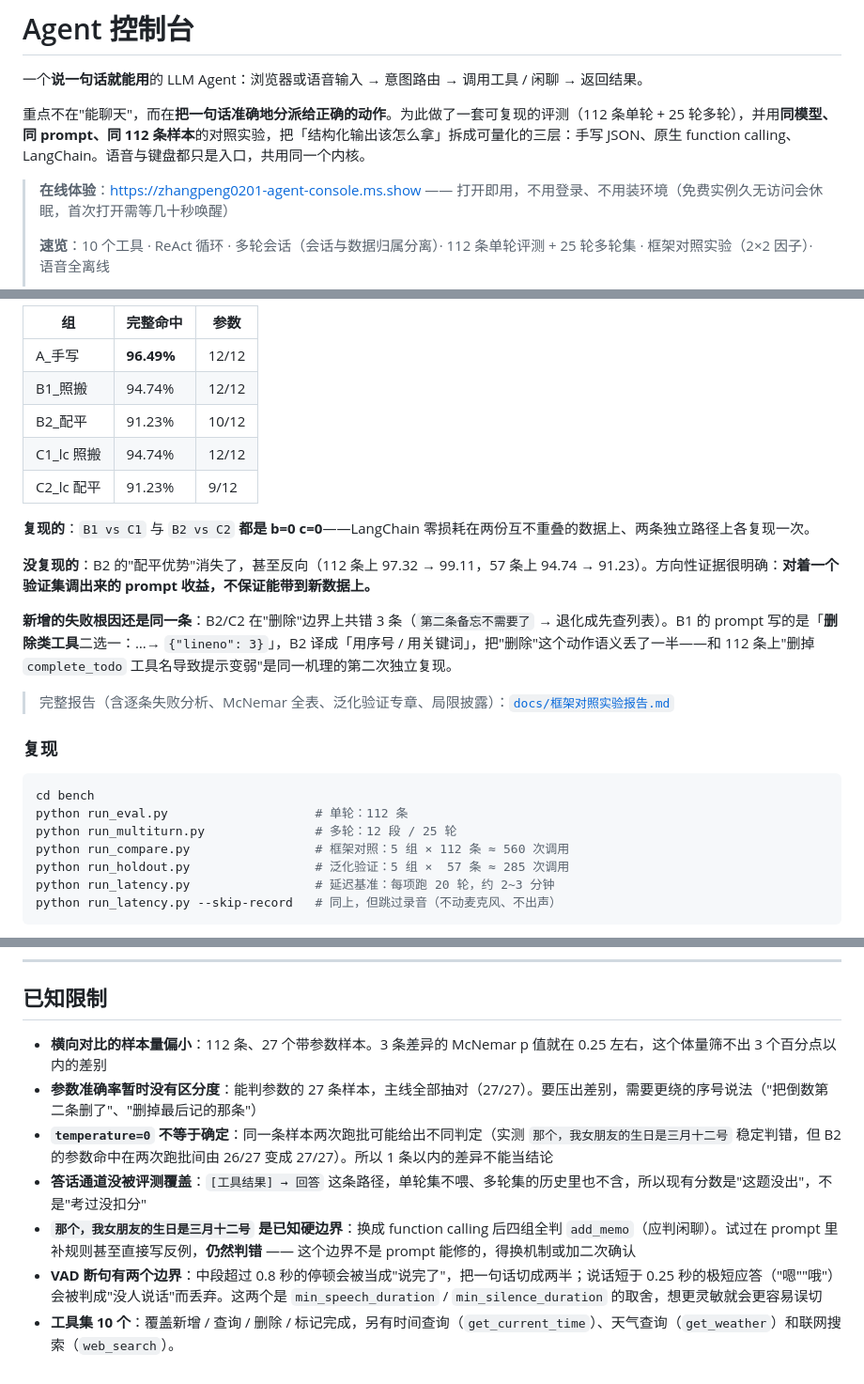
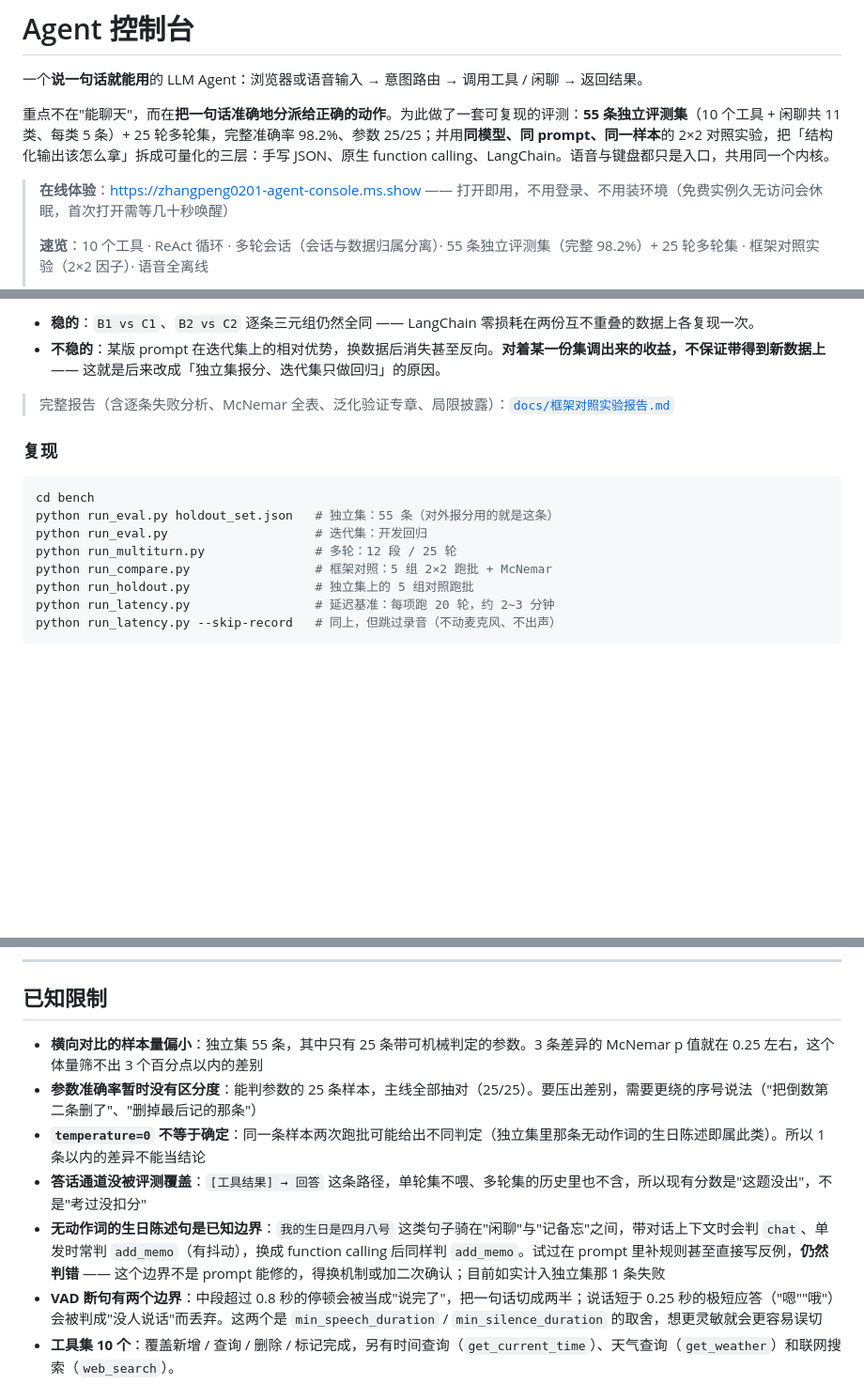
Before and after one commit to zhangpeng0201/agent_console, a Markdown page: README.md, 3 parts joined by grey strips. Shown at 94% size. GitHub-like rendering; blank space fills up the shorter version.

````diff
--- a/README.md
+++ b/README.md
@@ -2,9 +2,9 @@
 
 一个**说一句话就能用**的 LLM Agent：浏览器或语音输入 → 意图路由 → 调用工具 / 闲聊 → 返回结果。
 
-重点不在"能聊天"，而在**把一句话准确地分派给正确的动作**。为此做了一套可复现的评测（112 条单轮 + 25 轮多轮），并用**同模型、同 prompt、同 112 条样本**的对照实验，把「结构化输出该怎么拿」拆成可量化的三层：手写 JSON、原生 function calling、LangChain。语音与键盘都只是入口，共用同一个内核。
+重点不在"能聊天"，而在**把一句话准确地分派给正确的动作**。为此做了一套可复现的评测：**55 条独立评测集**（10 个工具 + 闲聊共 11 类、每类 5 条）+ 25 轮多轮集，完整准确率 98.2%、参数 25/25；并用**同模型、同 prompt、同一样本**的 2×2 对照实验，把「结构化输出该怎么拿」拆成可量化的三层：手写 JSON、原生 function calling、LangChain。语音与键盘都只是入口，共用同一个内核。
 
 > **在线体验**：<https://zhangpeng0201-agent-console.ms.show> —— 打开即用，不用登录、不用装环境（免费实例久无访问会休眠，首次打开需等几十秒唤醒）
 >
-> **速览**：10 个工具 · ReAct 循环 · 多轮会话（会话与数据归属分离）· 112 条单轮评测 + 25 轮多轮集 · 框架对照实验（2×2 因子）· 语音全离线
+> **速览**：10 个工具 · ReAct 循环 · 多轮会话（会话与数据归属分离）· 55 条独立评测集（完整 98.2%）+ 25 轮多轮集 · 框架对照实验（2×2 因子）· 语音全离线
 >
@@ -437,17 +432,6 @@ while epoch <= MAX_EPOCH:
 
-| 组 | 完整命中 | 参数 |
-|---|---|---|
-| A_手写 | **96.49%** | 12/12 |
-| B1_照搬 | 94.74% | 12/12 |
-| B2_配平 | 91.23% | 10/12 |
-| C1_lc 照搬 | 94.74% | 12/12 |
-| C2_lc 配平 | 91.23% | 9/12 |
-
-**复现的**：`B1 vs C1` 与 `B2 vs C2` **都是 b=0 c=0**——LangChain 零损耗在两份互不重叠的数据上、两条独立路径上各复现一次。
-
-**没复现的**：B2 的"配平优势"消失了，甚至反向（112 条上 97.32 → 99.11，57 条上 94.74 → 91.23）。方向性证据很明确：**对着一个验证集调出来的 prompt 收益，不保证能带到新数据上。**
-
-**新增的失败根因还是同一条**：B2/C2 在"删除"边界上共错 3 条（`第二条备忘不需要了` → 退化成先查列表）。B1 的 prompt 写的是「**删除类工具**二选一：…→ `{"lineno": 3}`」，B2 译成「用序号 / 用关键词」，把"删除"这个动作语义丢了一半——和 112 条上"删掉 `complete_todo` 工具名导致提示变弱"是同一机理的第二次独立复现。
+- **稳的**：`B1 vs C1`、`B2 vs C2` 逐条三元组仍然全同 —— LangChain 零损耗在两份互不重叠的数据上各复现一次。
+- **不稳的**：某版 prompt 在迭代集上的相对优势，换数据后消失甚至反向。**对着某一份集调出来的收益，不保证带得到新数据上** —— 这就是后来改成「独立集报分、迭代集只做回归」的原因。
 
 > 完整报告（含逐条失败分析、McNemar 全表、泛化验证专章、局限披露）：[`docs/框架对照实验报告.md`](docs/框架对照实验报告.md)
 
@@ -455,10 +439,11 @@ while epoch <= MAX_EPOCH:
 
 ```bash
 cd bench
-python run_eval.py                    # 单轮：112 条
+python run_eval.py holdout_set.json   # 独立集：55 条（对外报分用的就是这条）
+python run_eval.py                    # 迭代集：开发回归
 python run_multiturn.py               # 多轮：12 段 / 25 轮
-python run_compare.py                 # 框架对照：5 组 × 112 条 ≈ 560 次调用
-python run_holdout.py                 # 泛化验证：5 组 ×  57 条 ≈ 285 次调用
+python run_compare.py                 # 框架对照：5 组 2×2 跑批 + McNemar
+python run_holdout.py                 # 独立集上的 5 组对照跑批
 python run_latency.py                 # 延迟基准：每项跑 20 轮，约 2~3 分钟
 python run_latency.py --skip-record   # 同上，但跳过录音（不动麦克风、不出声）
 ```
@@ -506,11 +491,11 @@ TTS 的"合成 0.71 秒"和"播放 2.83 秒"是**串行**的 —— 合成完才
 
 ## 已知限制
 
-- **横向对比的样本量偏小**：112 条、27 个带参数样本。3 条差异的 McNemar p 值就在 0.25 左右，这个体量筛不出 3 个百分点以内的差别
-- **参数准确率暂时没有区分度**：能判参数的 27 条样本，主线全部抽对（27/27）。要压出差别，需要更绕的序号说法（"把倒数第二条删了"、"删掉最后记的那条"）
-- **`temperature=0` 不等于确定**：同一条样本两次跑批可能给出不同判定（实测 `那个，我女朋友的生日是三月十二号` 稳定判错，但 B2 的参数命中在两次跑批间由 26/27 变成 27/27）。所以 1 条以内的差异不能当结论
+- **横向对比的样本量偏小**：独立集 55 条，其中只有 25 条带可机械判定的参数。3 条差异的 McNemar p 值就在 0.25 左右，这个体量筛不出 3 个百分点以内的差别
+- **参数准确率暂时没有区分度**：能判参数的 25 条样本，主线全部抽对（25/25）。要压出差别，需要更绕的序号说法（"把倒数第二条删了"、"删掉最后记的那条"）
+- **`temperature=0` 不等于确定**：同一条样本两次跑批可能给出不同判定（独立集里那条无动作词的生日陈述即属此类）。所以 1 条以内的差异不能当结论
 - **答话通道没被评测覆盖**：`[工具结果] → 回答` 这条路径，单轮集不喂、多轮集的历史里也不含，所以现有分数是"这题没出"，不是"考过没扣分"
-- **`那个，我女朋友的生日是三月十二号` 是已知硬边界**：换成 function calling 后四组全判 `add_memo`（应判闲聊）。试过在 prompt 里补规则甚至直接写反例，**仍然判错** —— 这个边界不是 prompt 能修的，得换机制或加二次确认
+- **无动作词的生日陈述句是已知边界**：`我的生日是四月八号` 这类句子骑在"闲聊"与"记备忘"之间，带对话上下文时会判 `chat`、单发时常判 `add_memo`（有抖动），换成 function calling 后同样判 `add_memo`。试过在 prompt 里补规则甚至直接写反例，**仍然判错** —— 这个边界不是 prompt 能修的，得换机制或加二次确认；目前如实计入独立集那 1 条失败
 - **VAD 断句有两个边界**：中段超过 0.8 秒的停顿会被当成"说完了"，把一句话切成两半；说话短于 0.25 秒的极短应答（"嗯""哦"）会被判成"没人说话"而丢弃。这两个是 `min_speech_duration` / `min_silence_duration` 的取舍，想更灵敏就会更容易误切
 - **工具集 10 个**：覆盖新增 / 查询 / 删除 / 标记完成，另有时间查询（`get_current_time`）、天气查询（`get_weather`）和联网搜索（`web_search`）。
 - **Ctrl+C 在 PyCharm 的 Run 窗口里无效**：那个面板不转发信号。要在真正的终端里跑（PowerShell / CMD），或者勾上 `Run → Edit Configurations → Emulate terminal in output console`
````
Also changed, not shown: other parts of README.md (+27 -32 lines).
